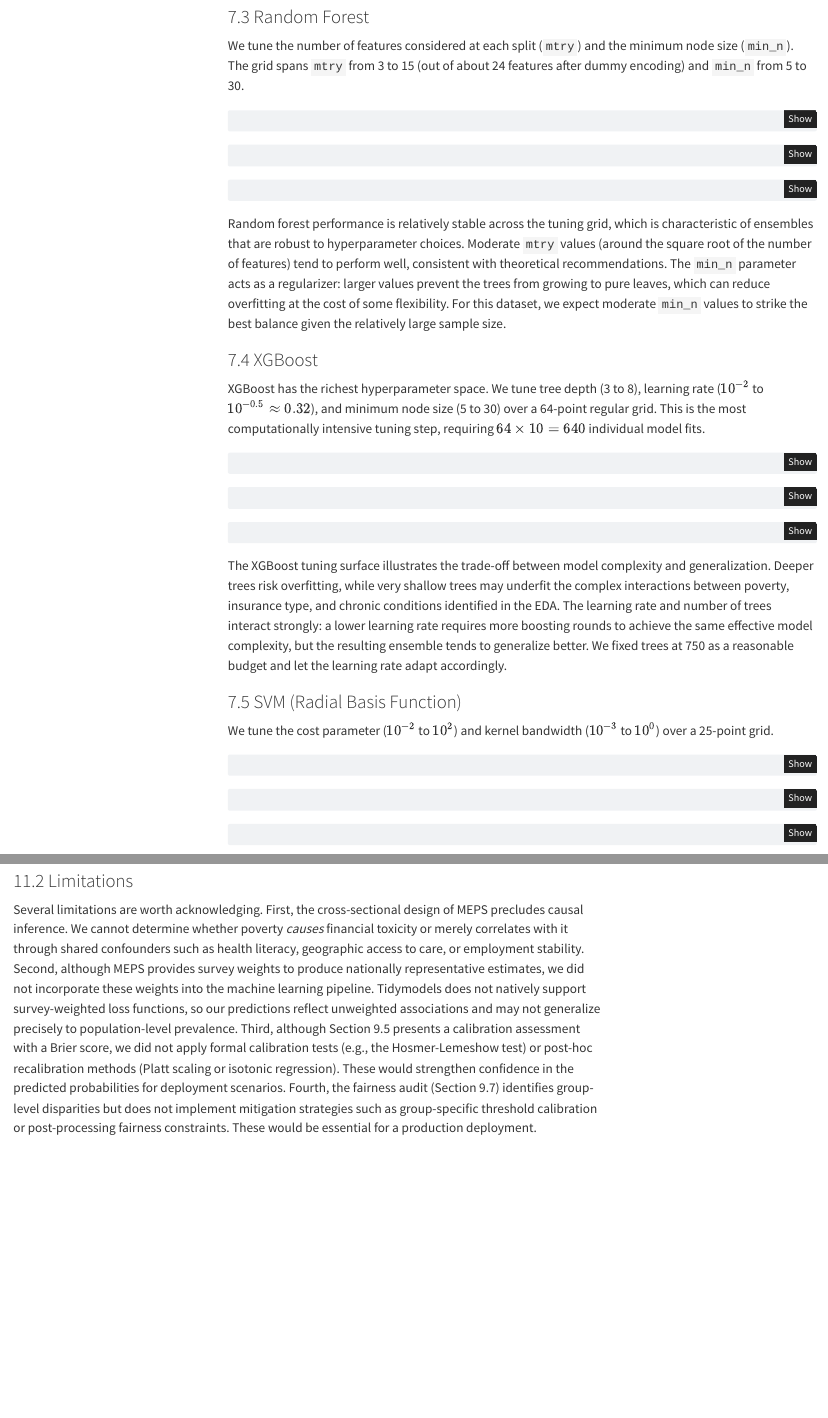
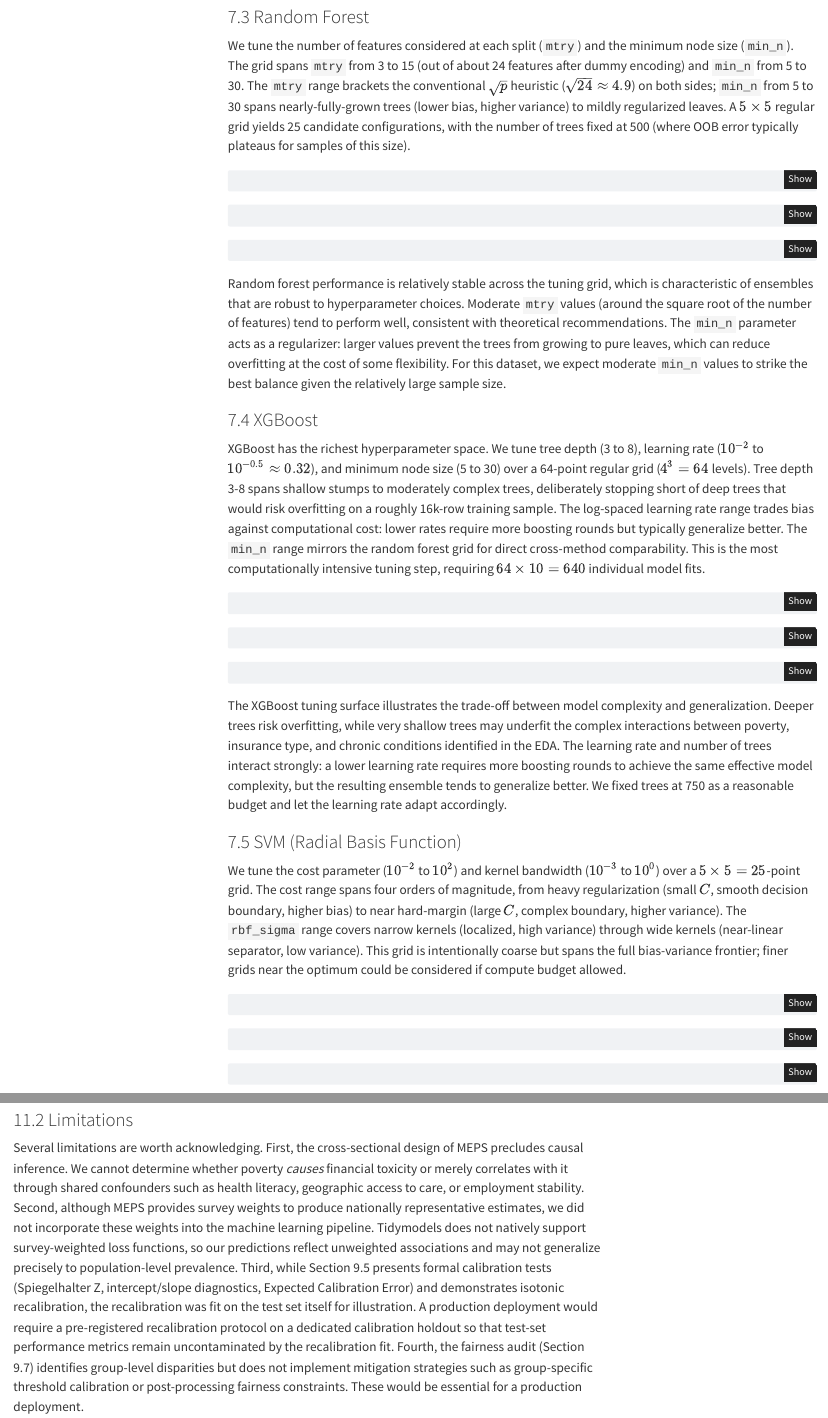
Before and after one commit to ian-sequ7/healthcare-financial-toxicity, a Quarto document (final_project_resume.qmd): the page in a window 1100 px wide, from 10890 px down, and a second part further down, joined at a grey line. Rendered offline with R 4.5, knitr and Pandoc in place of Quarto, with nearby package versions; the code chunks are not run, so their results and figures are left out; menus at the side of the page are left out.

Commit message:
polished the writeup more with a better intro and hyperparamter just, limitations, deployement

````diff
--- a/final_project_resume.qmd
+++ b/final_project_resume.qmd
@@ -814,7 +814,7 @@ The tuning surface reveals the interplay between regularization strength and the
 
 ### 7.3 Random Forest
 
-We tune the number of features considered at each split (`mtry`) and the minimum node size (`min_n`). The grid spans `mtry` from 3 to 15 (out of about 24 features after dummy encoding) and `min_n` from 5 to 30.
+We tune the number of features considered at each split (`mtry`) and the minimum node size (`min_n`). The grid spans `mtry` from 3 to 15 (out of about 24 features after dummy encoding) and `min_n` from 5 to 30. The `mtry` range brackets the conventional $\sqrt{p}$ heuristic ($\sqrt{24} \approx 4.9$) on both sides; `min_n` from 5 to 30 spans nearly-fully-grown trees (lower bias, higher variance) to mildly regularized leaves. A $5 \times 5$ regular grid yields 25 candidate configurations, with the number of trees fixed at 500 (where OOB error typically plateaus for samples of this size).
 
 ```{r tune-rf}
 #| label: tune-rf
@@ -859,7 +859,7 @@ Random forest performance is relatively stable across the tuning grid, which is
 
 ### 7.4 XGBoost
 
-XGBoost has the richest hyperparameter space. We tune tree depth (3 to 8), learning rate ($10^{-2}$ to $10^{-0.5} \approx 0.32$), and minimum node size (5 to 30) over a 64-point regular grid. This is the most computationally intensive tuning step, requiring $64 \times 10 = 640$ individual model fits.
+XGBoost has the richest hyperparameter space. We tune tree depth (3 to 8), learning rate ($10^{-2}$ to $10^{-0.5} \approx 0.32$), and minimum node size (5 to 30) over a 64-point regular grid ($4^3 = 64$ levels). Tree depth 3-8 spans shallow stumps to moderately complex trees, deliberately stopping short of deep trees that would risk overfitting on a roughly 16k-row training sample. The log-spaced learning rate range trades bias against computational cost: lower rates require more boosting rounds but typically generalize better. The `min_n` range mirrors the random forest grid for direct cross-method comparability. This is the most computationally intensive tuning step, requiring $64 \times 10 = 640$ individual model fits.
 
 ```{r tune-xgb}
 #| label: tune-xgb
@@ -905,8 +905,7 @@ The XGBoost tuning surface illustrates the trade-off between model complexity an
 
 ### 7.5 SVM (Radial Basis Function)
 
-We tune the cost parameter ($10^{-2}$ to $10^{2}$) and kernel bandwidth ($10^{-3}$ to
-$10^{0}$) over a 25-point grid.
+We tune the cost parameter ($10^{-2}$ to $10^{2}$) and kernel bandwidth ($10^{-3}$ to $10^{0}$) over a $5 \times 5 = 25$-point grid. The cost range spans four orders of magnitude, from heavy regularization (small $C$, smooth decision boundary, higher bias) to near hard-margin (large $C$, complex boundary, higher variance). The `rbf_sigma` range covers narrow kernels (localized, high variance) through wide kernels (near-linear separator, low variance). This grid is intentionally coarse but spans the full bias-variance frontier; finer grids near the optimum could be considered if compute budget allowed.
 
 ```{r tune-svm}
 #| label: tune-svm
@@ -2486,7 +2487,7 @@ The sensitivity analyses demonstrated three key findings. First, healthcare util
 
 ### 11.2 Limitations
 
-Several limitations are worth acknowledging. First, the cross-sectional design of MEPS precludes causal inference. We cannot determine whether poverty *causes* financial toxicity or merely correlates with it through shared confounders such as health literacy, geographic access to care, or employment stability. Second, although MEPS provides survey weights to produce nationally representative estimates, we did not incorporate these weights into the machine learning pipeline. Tidymodels does not natively support survey-weighted loss functions, so our predictions reflect unweighted associations and may not generalize precisely to population-level prevalence. Third, although Section 9.5 presents a calibration assessment with a Brier score, we did not apply formal calibration tests (e.g., the Hosmer-Lemeshow test) or post-hoc recalibration methods (Platt scaling or isotonic regression). These would strengthen confidence in the predicted probabilities for deployment scenarios. Fourth, the fairness audit (Section 9.7) identifies group-level disparities but does not implement mitigation strategies such as group-specific threshold calibration or post-processing fairness constraints. These would be essential for a production deployment.
+Several limitations are worth acknowledging. First, the cross-sectional design of MEPS precludes causal inference. We cannot determine whether poverty *causes* financial toxicity or merely correlates with it through shared confounders such as health literacy, geographic access to care, or employment stability. Second, although MEPS provides survey weights to produce nationally representative estimates, we did not incorporate these weights into the machine learning pipeline. Tidymodels does not natively support survey-weighted loss functions, so our predictions reflect unweighted associations and may not generalize precisely to population-level prevalence. Third, while Section 9.5 presents formal calibration tests (Spiegelhalter Z, intercept/slope diagnostics, Expected Calibration Error) and demonstrates isotonic recalibration, the recalibration was fit on the test set itself for illustration. A production deployment would require a pre-registered recalibration protocol on a dedicated calibration holdout so that test-set performance metrics remain uncontaminated by the recalibration fit. Fourth, the fairness audit (Section 9.7) identifies group-level disparities but does not implement mitigation strategies such as group-specific threshold calibration or post-processing fairness constraints. These would be essential for a production deployment.
 
 ### 11.3 Future Directions
 
````
Also changed, not shown: README.md, final_project_resume.qmd (2 more changed lines).
